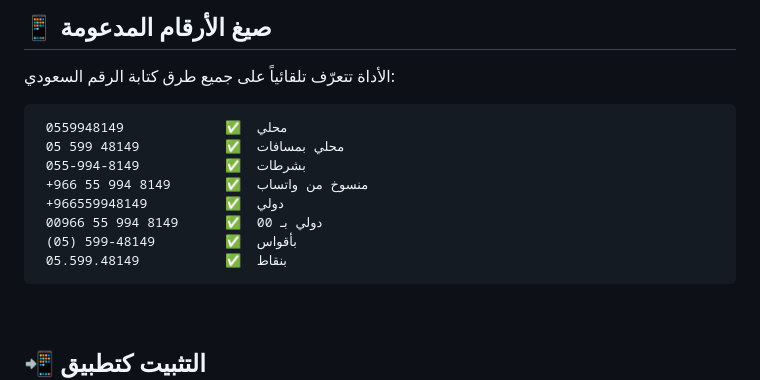
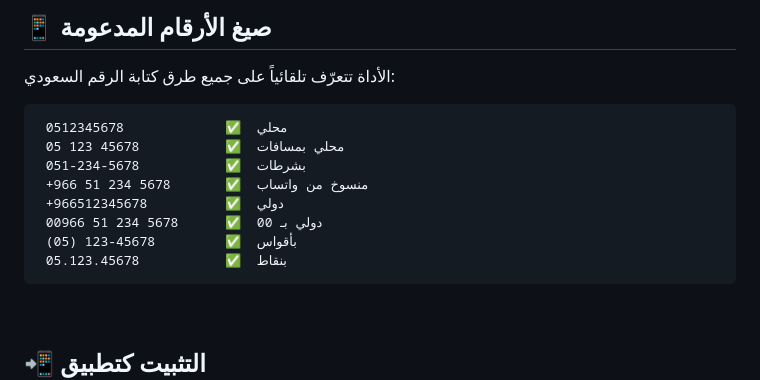
Before and after one commit to F2lcon01/Generate-WhatsApp-link, a Markdown page: README.md, the part around the change. Drawn GitHub-style.

Commit message:
🔒 Replace real phone number with example numbers in README

````diff
--- a/README.md
+++ b/README.md
@@ -54,14 +54,14 @@
 الأداة تتعرّف تلقائياً على جميع طرق كتابة الرقم السعودي:
 
 ```
- 0559948149             ✅  محلي
- 05 599 48149           ✅  محلي بمسافات
- 055-994-8149           ✅  بشرطات
- +966 55 994 8149       ✅  منسوخ من واتساب
- +966559948149          ✅  دولي
- 00966 55 994 8149      ✅  دولي بـ 00
- (05) 599-48149         ✅  بأقواس
- 05.599.48149           ✅  بنقاط
+ 0512345678             ✅  محلي
+ 05 123 45678           ✅  محلي بمسافات
+ 051-234-5678           ✅  بشرطات
+ +966 51 234 5678       ✅  منسوخ من واتساب
+ +966512345678          ✅  دولي
+ 00966 51 234 5678      ✅  دولي بـ 00
+ (05) 123-45678         ✅  بأقواس
+ 05.123.45678           ✅  بنقاط
 ```
 
 <br>
````
